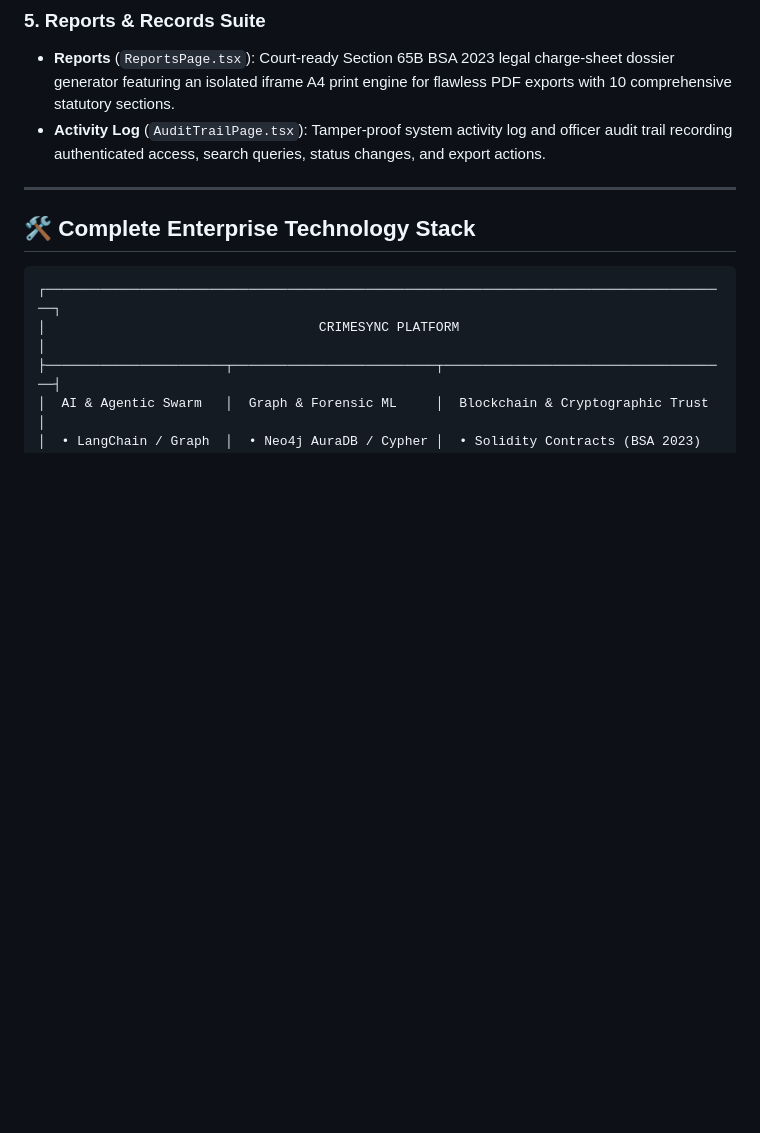
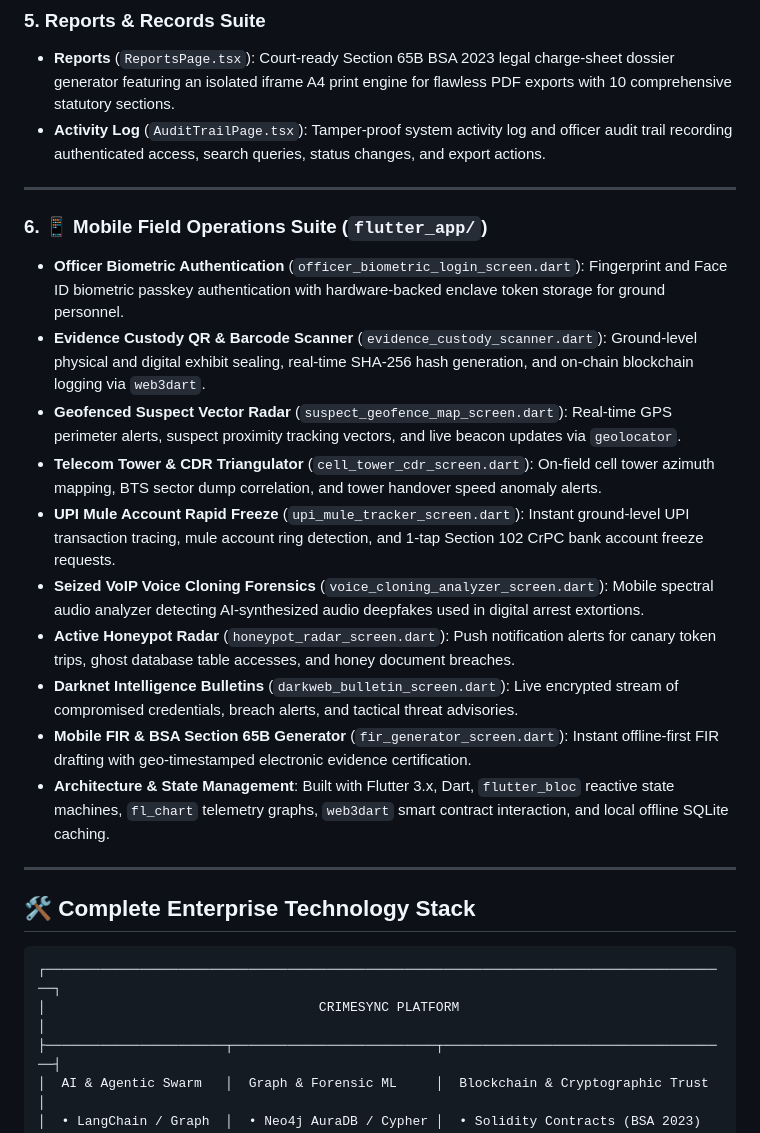
Before and after one commit to Ankush-devino/CrimeSync2, a Markdown page: README.md, the part around one of its changes. Drawn GitHub-style; blank space fills up the shorter version.

Commit message:
docs: add comprehensive Flutter mobile suite and React web app architecture details and execution commands to README

```diff
--- a/README.md
+++ b/README.md
@@ -124,6 +124,30 @@ The platform is structured into distinct tactical suites accessible from the uni
   Court-ready Section 65B BSA 2023 legal charge-sheet dossier generator featuring an isolated iframe A4 print engine for flawless PDF exports with 10 comprehensive statutory sections.
 - **Activity Log** (`AuditTrailPage.tsx`):
   Tamper-proof system activity log and officer audit trail recording authenticated access, search queries, status changes, and export actions.
+
+---
+
+### 6. 📱 Mobile Field Operations Suite (`flutter_app/`)
+- **Officer Biometric Authentication** (`officer_biometric_login_screen.dart`):
+  Fingerprint and Face ID biometric passkey authentication with hardware-backed enclave token storage for ground personnel.
+- **Evidence Custody QR & Barcode Scanner** (`evidence_custody_scanner.dart`):
+  Ground-level physical and digital exhibit sealing, real-time SHA-256 hash generation, and on-chain blockchain logging via `web3dart`.
+- **Geofenced Suspect Vector Radar** (`suspect_geofence_map_screen.dart`):
+  Real-time GPS perimeter alerts, suspect proximity tracking vectors, and live beacon updates via `geolocator`.
+- **Telecom Tower & CDR Triangulator** (`cell_tower_cdr_screen.dart`):
+  On-field cell tower azimuth mapping, BTS sector dump correlation, and tower handover speed anomaly alerts.
+- **UPI Mule Account Rapid Freeze** (`upi_mule_tracker_screen.dart`):
+  Instant ground-level UPI transaction tracing, mule account ring detection, and 1-tap Section 102 CrPC bank account freeze requests.
+- **Seized VoIP Voice Cloning Forensics** (`voice_cloning_analyzer_screen.dart`):
+  Mobile spectral audio analyzer detecting AI-synthesized audio deepfakes used in digital arrest extortions.
+- **Active Honeypot Radar** (`honeypot_radar_screen.dart`):
+  Push notification alerts for canary token trips, ghost database table accesses, and honey document breaches.
+- **Darknet Intelligence Bulletins** (`darkweb_bulletin_screen.dart`):
+  Live encrypted stream of compromised credentials, breach alerts, and tactical threat advisories.
+- **Mobile FIR & BSA Section 65B Generator** (`fir_generator_screen.dart`):
+  Instant offline-first FIR drafting with geo-timestamped electronic evidence certification.
+- **Architecture & State Management**:
+  Built with Flutter 3.x, Dart, `flutter_bloc` reactive state machines, `fl_chart` telemetry graphs, `web3dart` smart contract interaction, and local offline SQLite caching.
 
 ---
 
```
Also changed, not shown: other parts of README.md (+20 -2 lines).
